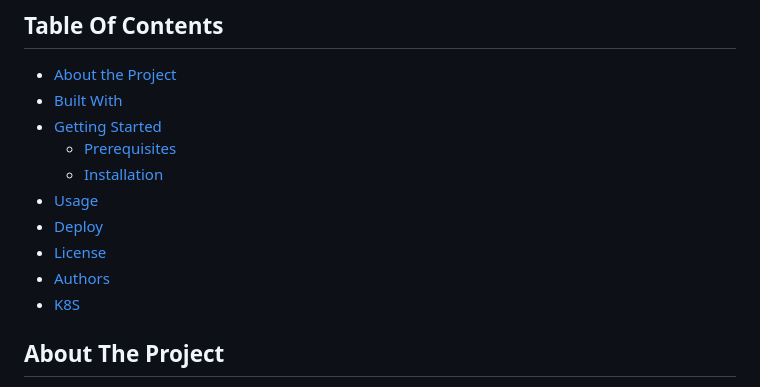
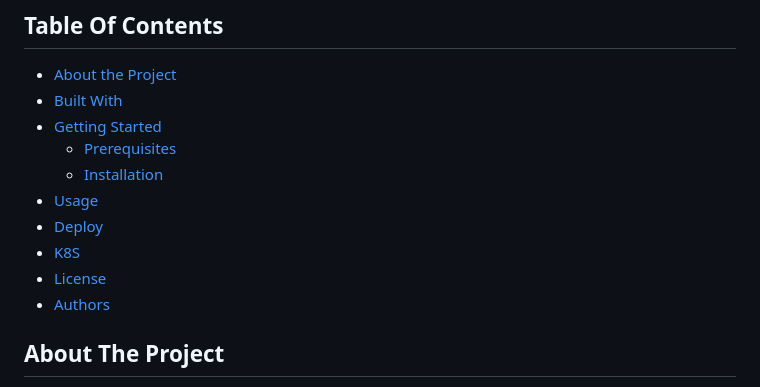
Before and after one commit to DeTiveNC/SJavaProjects, a Markdown page: README.md, the part around the change. Drawn GitHub-style.

```diff
--- a/README.md
+++ b/README.md
@@ -26,9 +26,10 @@
   * [Installation](#installation)
 * [Usage](#usage)
 * [Deploy](#deploy)
+* [K8S](#k8s)
 * [License](#license)
 * [Authors](#authors)
-* [K8S](#k8s)
+
 
 ## About The Project
 
```
